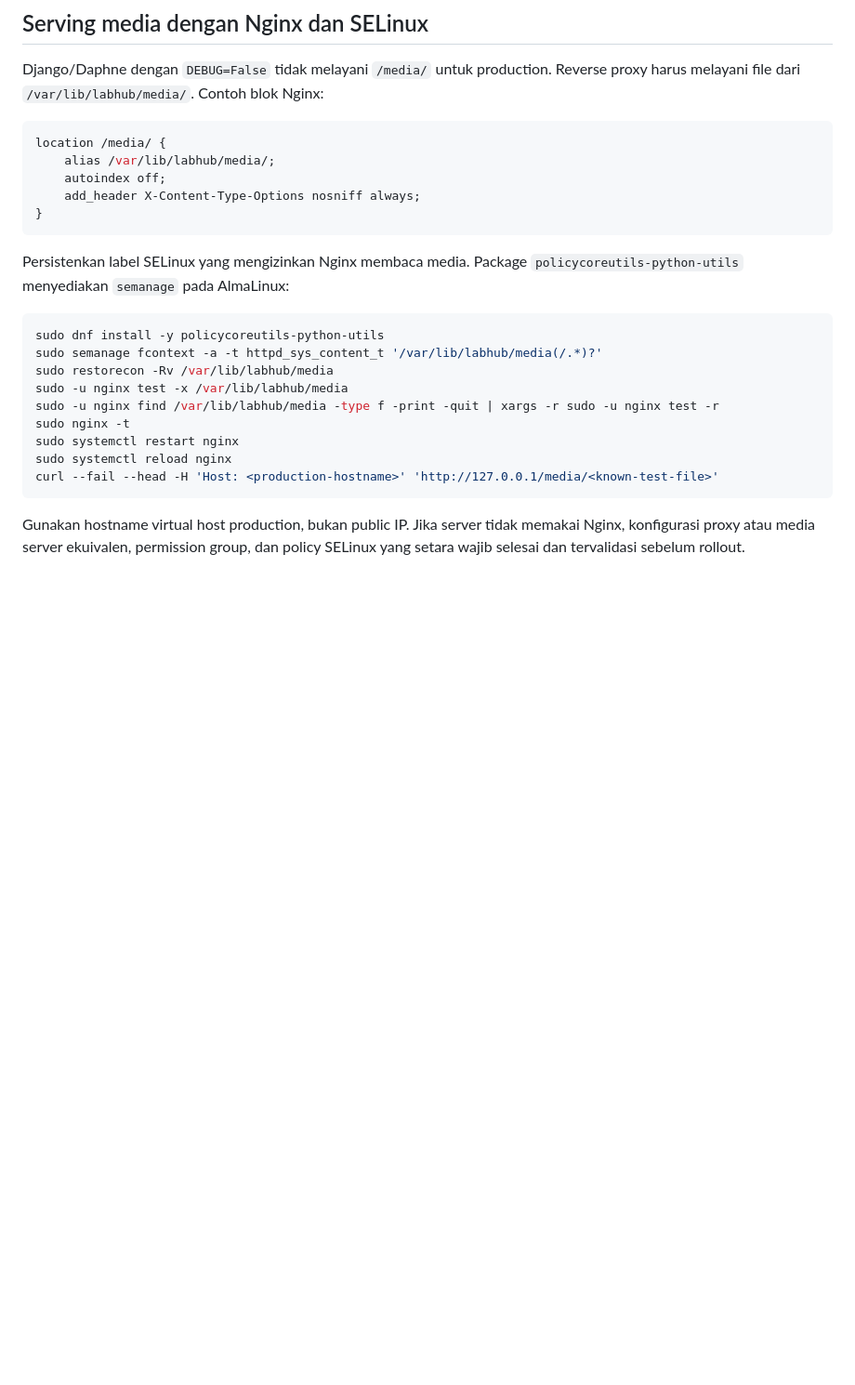
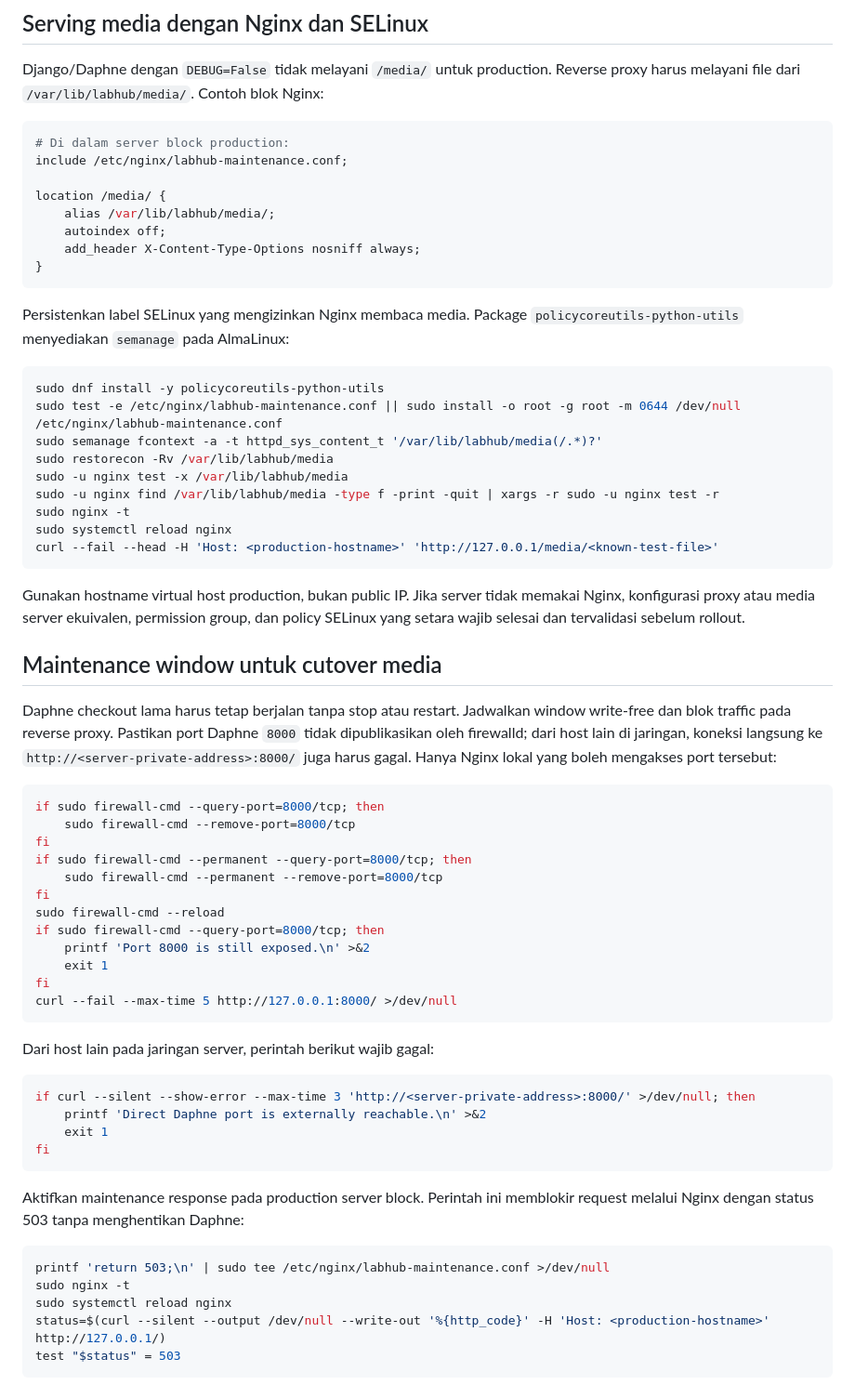
Before and after one commit to abdurojak/ProjectLaboran, a Markdown page: docs/LICENSE_DEPLOYMENT.md, the part around one of its changes. Shown at 93% size. GitHub-like rendering; blank space fills up the shorter version.

````diff
--- a/docs/LICENSE_DEPLOYMENT.md
+++ b/docs/LICENSE_DEPLOYMENT.md
@@ -113,6 +113,9 @@ Django/Daphne dengan `DEBUG=False` tidak melayani `/media/` untuk production.
 Reverse proxy harus melayani file dari `/var/lib/labhub/media/`. Contoh blok Nginx:
 
 ```nginx
+# Di dalam server block production:
+include /etc/nginx/labhub-maintenance.conf;
+
 location /media/ {
     alias /var/lib/labhub/media/;
     autoindex off;
@@ -125,12 +128,12 @@ Persistenkan label SELinux yang mengizinkan Nginx membaca media. Package
 
 ```bash
 sudo dnf install -y policycoreutils-python-utils
+sudo test -e /etc/nginx/labhub-maintenance.conf || sudo install -o root -g root -m 0644 /dev/null /etc/nginx/labhub-maintenance.conf
 sudo semanage fcontext -a -t httpd_sys_content_t '/var/lib/labhub/media(/.*)?'
 sudo restorecon -Rv /var/lib/labhub/media
 sudo -u nginx test -x /var/lib/labhub/media
 sudo -u nginx find /var/lib/labhub/media -type f -print -quit | xargs -r sudo -u nginx test -r
 sudo nginx -t
-sudo systemctl restart nginx
 sudo systemctl reload nginx
 curl --fail --head -H 'Host: <production-hostname>' 'http://127.0.0.1/media/<known-test-file>'
 ```
@@ -138,3 +141,47 @@ curl --fail --head -H 'Host: <production-hostname>' 'http://127.0.0.1/media/<kno
 Gunakan hostname virtual host production, bukan public IP. Jika server tidak memakai
 Nginx, konfigurasi proxy atau media server ekuivalen, permission group, dan policy
 SELinux yang setara wajib selesai dan tervalidasi sebelum rollout.
+
+## Maintenance window untuk cutover media
+
+Daphne checkout lama harus tetap berjalan tanpa stop atau restart. Jadwalkan window
+write-free dan blok traffic pada reverse proxy. Pastikan port Daphne `8000` tidak
+dipublikasikan oleh firewalld; dari host lain di jaringan, koneksi langsung ke
+`http://<server-private-address>:8000/` juga harus gagal. Hanya Nginx lokal yang boleh
+mengakses port tersebut:
+
+```bash
+if sudo firewall-cmd --query-port=8000/tcp; then
+    sudo firewall-cmd --remove-port=8000/tcp
+fi
+if sudo firewall-cmd --permanent --query-port=8000/tcp; then
+    sudo firewall-cmd --permanent --remove-port=8000/tcp
+fi
+sudo firewall-cmd --reload
+if sudo firewall-cmd --query-port=8000/tcp; then
+    printf 'Port 8000 is still exposed.\n' >&2
+    exit 1
+fi
+curl --fail --max-time 5 http://127.0.0.1:8000/ >/dev/null
+```
+
+Dari host lain pada jaringan server, perintah berikut wajib gagal:
+
+```bash
+if curl --silent --show-error --max-time 3 'http://<server-private-address>:8000/' >/dev/null; then
+    printf 'Direct Daphne port is externally reachable.\n' >&2
+    exit 1
+fi
+```
+
+Aktifkan maintenance response pada production server block. Perintah ini memblokir
+request melalui Nginx dengan status 503 tanpa menghentikan Daphne:
+
+```bash
+printf 'return 503;\n' | sudo tee /etc/nginx/labhub-maintenance.conf >/dev/null
+sudo nginx -t
+sudo systemctl reload nginx
+status=$(curl --silent --output /dev/null --write-out '%{http_code}' -H 'Host: <production-hostname>' http://127.0.0.1/)
+test "$status" = 503
+```
+
````
Also changed, not shown: other parts of docs/LICENSE_DEPLOYMENT.md (+98 -45 lines).
